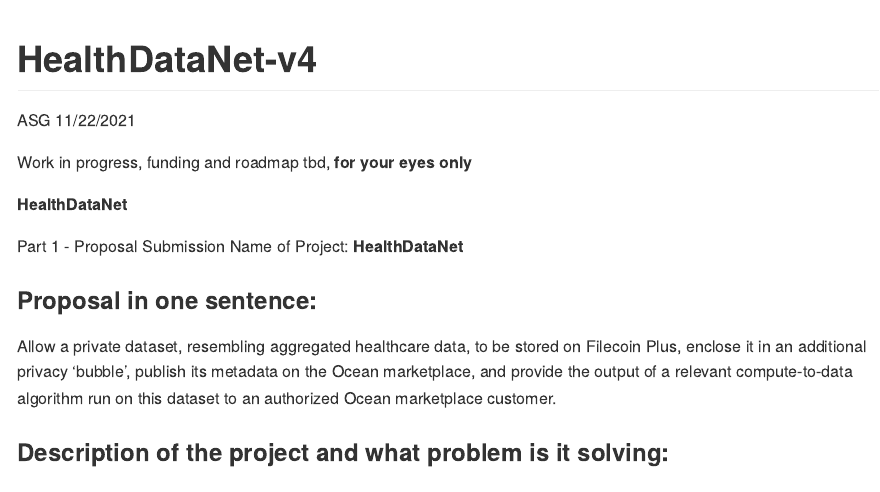
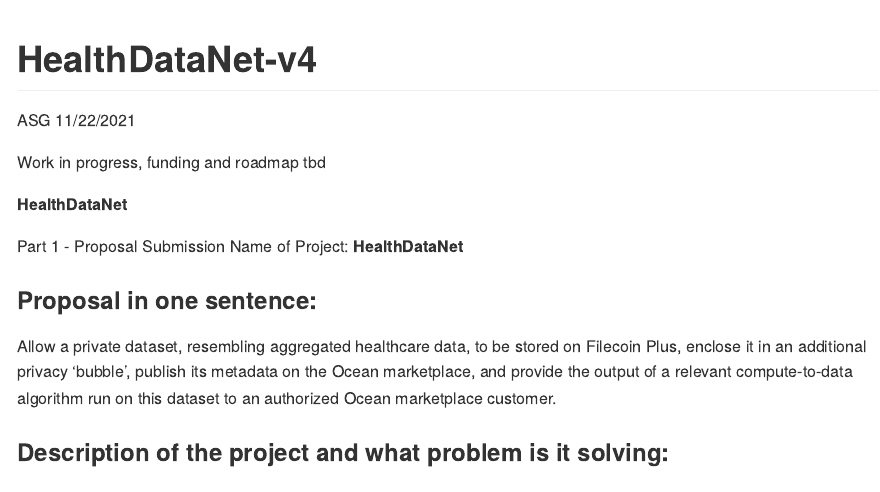
Before and after one commit to BluePlanetResearch/proposals, an R Markdown document (HealthDataNet-v4.Rmd): the page in a window 1100 px wide, from its top. The pictures show the output file HealthDataNet-v4.md that the author committed with the source, drawn offline in the style of GitHub.

Commit message:
ready to circulate draft 2

````diff
--- a/HealthDataNet-v4.Rmd
+++ b/HealthDataNet-v4.Rmd
@@ -9,7 +9,7 @@
 knitr::opts_chunk$set(echo = TRUE)
 ```
 
-Work in progress, funding and roadmap tbd, **for your eyes only**
+Work in progress, funding and roadmap tbd
 
 **HealthDataNet**
 
````
Also changed, not shown: HealthDataNet-v4.md.
